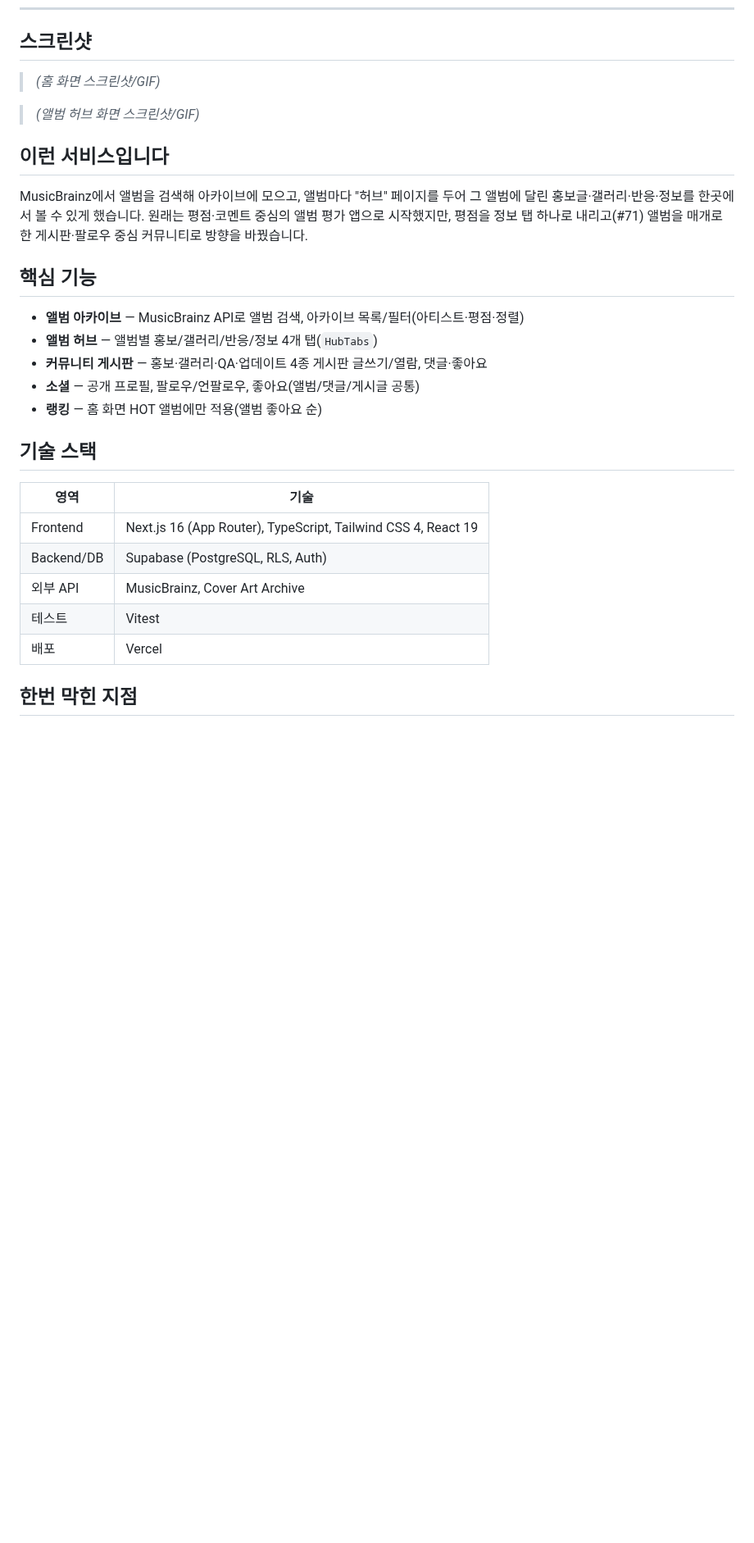
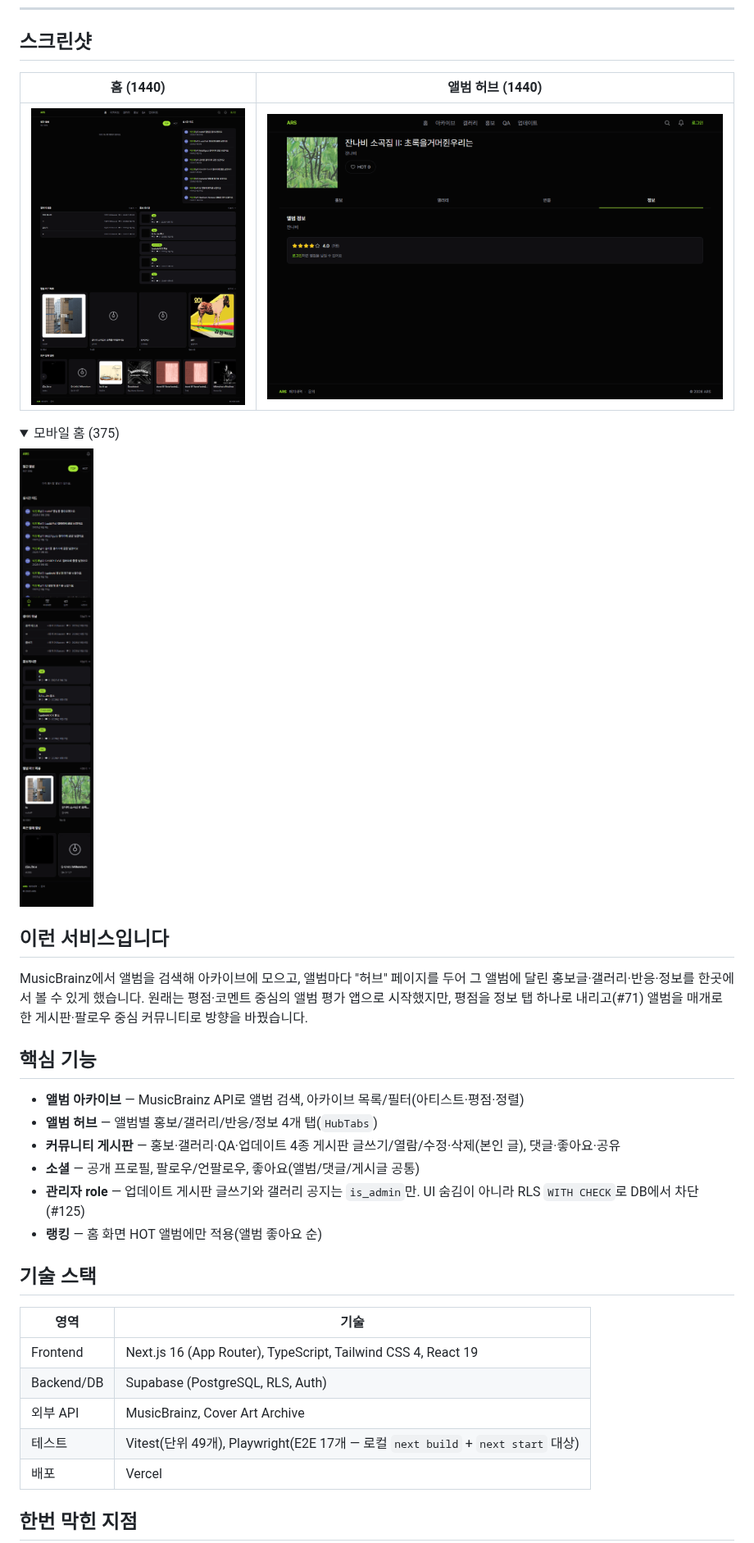
Before and after one commit to Zpark99/ARS, a Markdown page: README.md, the part around one of its changes. Shown at 82% size. GitHub-like rendering; pictures changed too: docs/images/album-1440.png (added), docs/images/home-1440.png (added), docs/images/home-375.png (added); folded sections open; blank space fills up the shorter version.

```diff
--- a/README.md
+++ b/README.md
@@ -8,9 +8,16 @@
 
 ## 스크린샷
 
-> *(홈 화면 스크린샷/GIF)*
+| 홈 (1440) | 앨범 허브 (1440) |
+|---|---|
+| ![홈 1440](docs/images/home-1440.png) | ![앨범 허브 1440](docs/images/album-1440.png) |
 
-> *(앨범 허브 화면 스크린샷/GIF)*
+<details>
+<summary>모바일 홈 (375)</summary>
+
+![홈 375](docs/images/home-375.png)
+
+</details>
 
 ## 이런 서비스입니다
 
@@ -20,8 +27,9 @@ MusicBrainz에서 앨범을 검색해 아카이브에 모으고, 앨범마다 "
 
 - **앨범 아카이브** — MusicBrainz API로 앨범 검색, 아카이브 목록/필터(아티스트·평점·정렬)
 - **앨범 허브** — 앨범별 홍보/갤러리/반응/정보 4개 탭(`HubTabs`)
-- **커뮤니티 게시판** — 홍보·갤러리·QA·업데이트 4종 게시판 글쓰기/열람, 댓글·좋아요
+- **커뮤니티 게시판** — 홍보·갤러리·QA·업데이트 4종 게시판 글쓰기/열람/수정·삭제(본인 글), 댓글·좋아요·공유
 - **소셜** — 공개 프로필, 팔로우/언팔로우, 좋아요(앨범/댓글/게시글 공통)
+- **관리자 role** — 업데이트 게시판 글쓰기와 갤러리 공지는 `is_admin`만. UI 숨김이 아니라 RLS `WITH CHECK`로 DB에서 차단(#125)
 - **랭킹** — 홈 화면 HOT 앨범에만 적용(앨범 좋아요 순)
 
 ## 기술 스택
@@ -31,7 +39,7 @@ MusicBrainz에서 앨범을 검색해 아카이브에 모으고, 앨범마다 "
 | Frontend | Next.js 16 (App Router), TypeScript, Tailwind CSS 4, React 19 |
 | Backend/DB | Supabase (PostgreSQL, RLS, Auth) |
 | 외부 API | MusicBrainz, Cover Art Archive |
-| 테스트 | Vitest |
+| 테스트 | Vitest(단위 49개), Playwright(E2E 17개 — 로컬 `next build` + `next start` 대상) |
 | 배포 | Vercel |
 
 ## 한번 막힌 지점
```
Also changed, not shown: other parts of README.md (+34 -14 lines).
